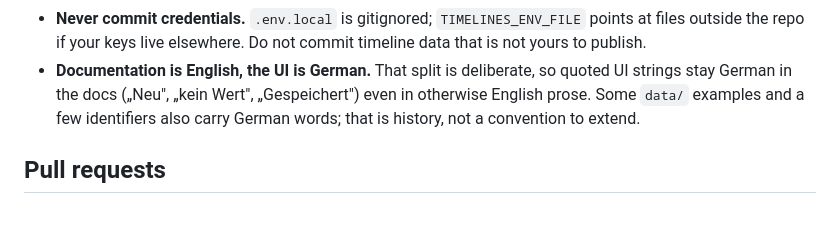
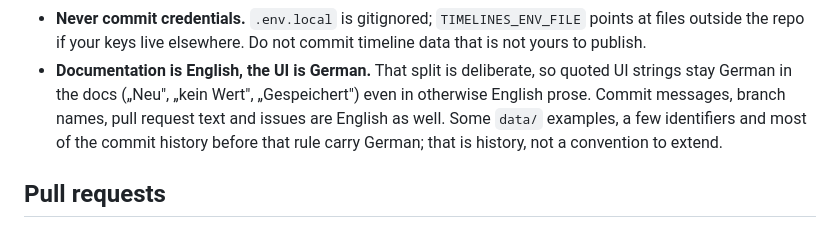
Before and after one commit to dermellor/ganttry, a Markdown page: CONTRIBUTING.md, the part around the change. Drawn GitHub-style.

```diff
--- a/CONTRIBUTING.md
+++ b/CONTRIBUTING.md
@@ -92,8 +92,10 @@ bundle-split check (below). What the checks expect:
   timeline data that is not yours to publish.
 - **Documentation is English, the UI is German.** That split is deliberate, so
   quoted UI strings stay German in the docs („Neu", „kein Wert", „Gespeichert")
-  even in otherwise English prose. Some `data/` examples and a few identifiers
-  also carry German words; that is history, not a convention to extend.
+  even in otherwise English prose. Commit messages, branch names, pull request
+  text and issues are English as well. Some `data/` examples, a few identifiers
+  and most of the commit history before that rule carry German; that is history,
+  not a convention to extend.
 
 ## Pull requests
 
```
Also changed, not shown: AGENTS.md (+17 -2 lines).
